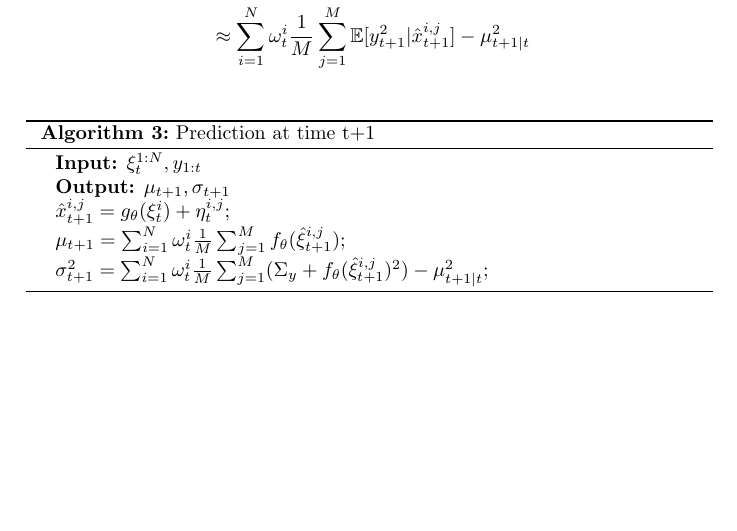
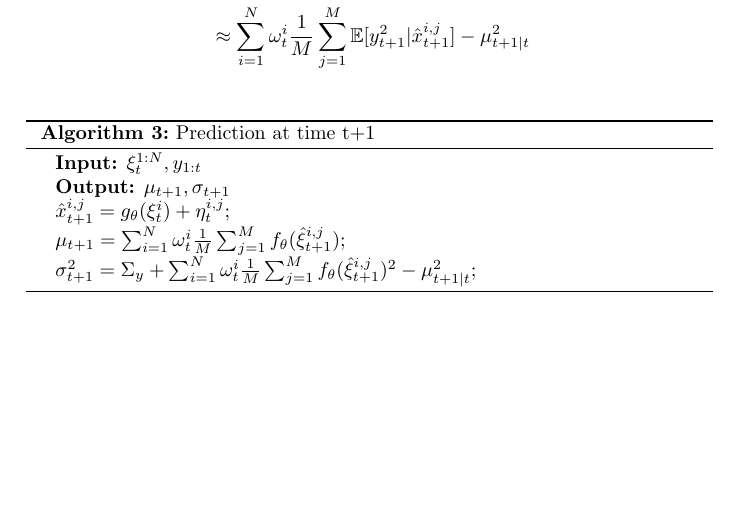
Before and after one commit to maxjcohen/NeuralUncertainty, a LaTeX document (main.tex): part of page 6 of 8, cut so that both start at the same text. Compiled offline with pdfLaTeX.

Commit message:
Simplify equation t|t+1

```diff
--- a/main.tex
+++ b/main.tex
@@ -203,7 +203,7 @@ Accounting for $p(y_{t+1} | \hat x_{t+1}) \sim \mathcal{N}(f_\theta(\hat x_{t+1}
 	\KwOut{$\mu_{t+1}, \sigma_{t+1}$}
 	$\hat x_{t+1}^{i, j} = g_\theta(\xi_t^i) + \eta_t^{i, j}$\;
 	$\mu_{t+1} = \sum_{i=1}^N \omega_t^i \frac{1}{M} \sum_{j=1}^M f_\theta(\hat \xi_{t+1}^{i, j})$\;
-	$\sigma_{t+1}^2 = \sum_{i=1}^N \omega_t^i \frac{1}{M} \sum_{j=1}^M (\Sigma_y + f_\theta(\hat \xi_{t+1}^{i, j})^2) - \mu_{t+1|t}^2$\;
+	$\sigma_{t+1}^2 = \Sigma_y + \sum_{i=1}^N \omega_t^i \frac{1}{M} \sum_{j=1}^M f_\theta(\hat \xi_{t+1}^{i, j})^2 - \mu_{t+1|t}^2$\;
 	\caption{Prediction at time {t+1}}
 \end{algorithm}
 
```
